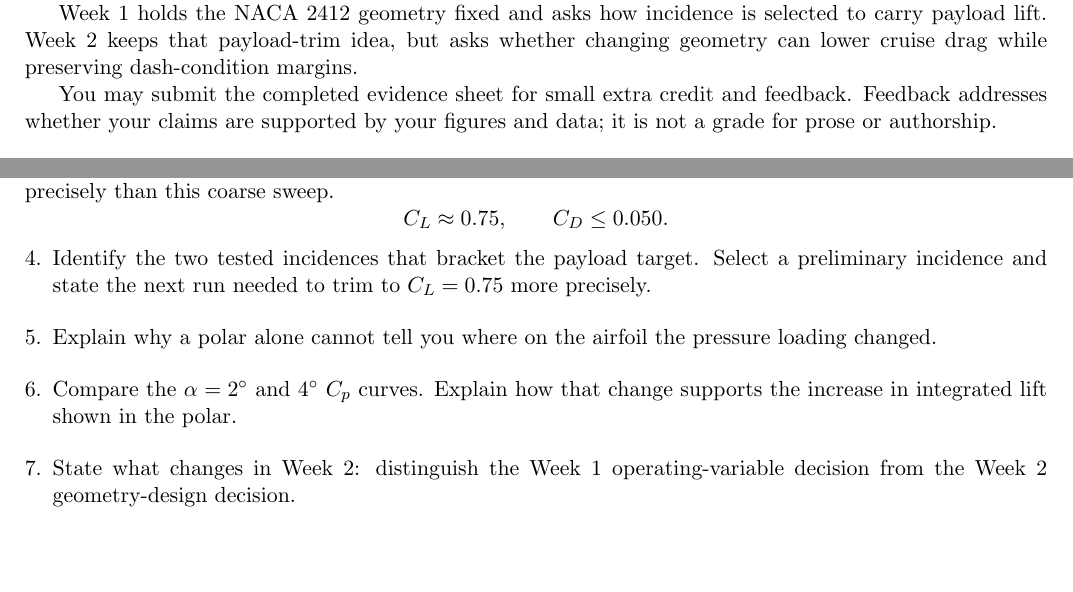
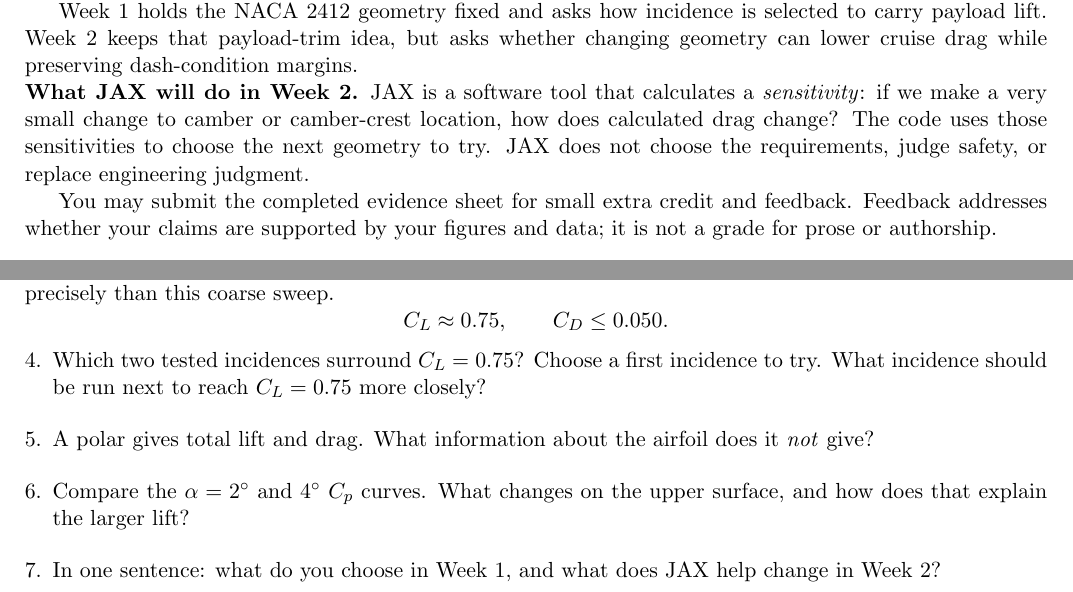
Before and after one commit to mrodrig6/2D_airfoil, a LaTeX document (course/week1_airfoil_practice.tex): two parts of pages 1 and 3 of 4, joined at a grey line, cut so that both start at the same text, the shorter picture padded with empty space. Compiled offline with pdfLaTeX.

Commit message:
Clarify Week 1 payload-trim practice and JAX preview

```diff
--- a/course/week1_airfoil_practice.tex
+++ b/course/week1_airfoil_practice.tex
@@ -11,6 +11,8 @@
 This open-tool practice exercise prepares you for the in-class CFD interpretation practical. You may work alone or with others and may use the repository documentation, AI tools, notes, and any other resources. You are not being assessed on independent coding.
 
 Week 1 holds the NACA 2412 geometry fixed and asks how incidence is selected to carry payload lift. Week 2 keeps that payload-trim idea, but asks whether changing geometry can lower cruise drag while preserving dash-condition margins.
+
+\noindent\textbf{What JAX will do in Week 2.} JAX is a software tool that calculates a \emph{sensitivity}: if we make a very small change to camber or camber-crest location, how does calculated drag change? The code uses those sensitivities to choose the next geometry to try. JAX does not choose the requirements, judge safety, or replace engineering judgment.
 
 You may submit the completed evidence sheet for small extra credit and feedback. Feedback addresses whether your claims are supported by your figures and data; it is not a grade for prose or authorship.
 
@@ -67,10 +69,10 @@ C_L\approx0.75,\qquad C_D\leq0.050.
 \]
 \begin{enumerate}
 \setcounter{enumi}{3}
-\item Identify the two tested incidences that bracket the payload target. Select a preliminary incidence and state the next run needed to trim to $C_L=0.75$ more precisely.
-\item Explain why a polar alone cannot tell you where on the airfoil the pressure loading changed.
-\item Compare the $\alpha=2^\circ$ and $4^\circ$ $C_p$ curves. Explain how that change supports the increase in integrated lift shown in the polar.
-\item State what changes in Week 2: distinguish the Week 1 operating-variable decision from the Week 2 geometry-design decision.
+\item Which two tested incidences surround $C_L=0.75$? Choose a first incidence to try. What incidence should be run next to reach $C_L=0.75$ more closely?
+\item A polar gives total lift and drag. What information about the airfoil does it \emph{not} give?
+\item Compare the $\alpha=2^\circ$ and $4^\circ$ $C_p$ curves. What changes on the upper surface, and how does that explain the larger lift?
+\item In one sentence: what do you choose in Week 1, and what does JAX help change in Week 2?
 \end{enumerate}
 
 \newpage
```
Also changed, not shown: course/week1_airfoil_practice.tex (6 more changed lines).
